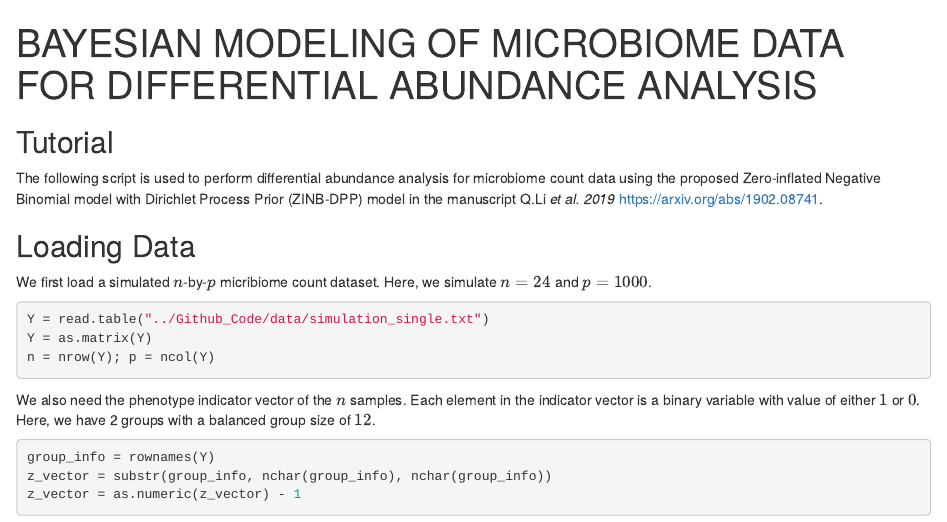
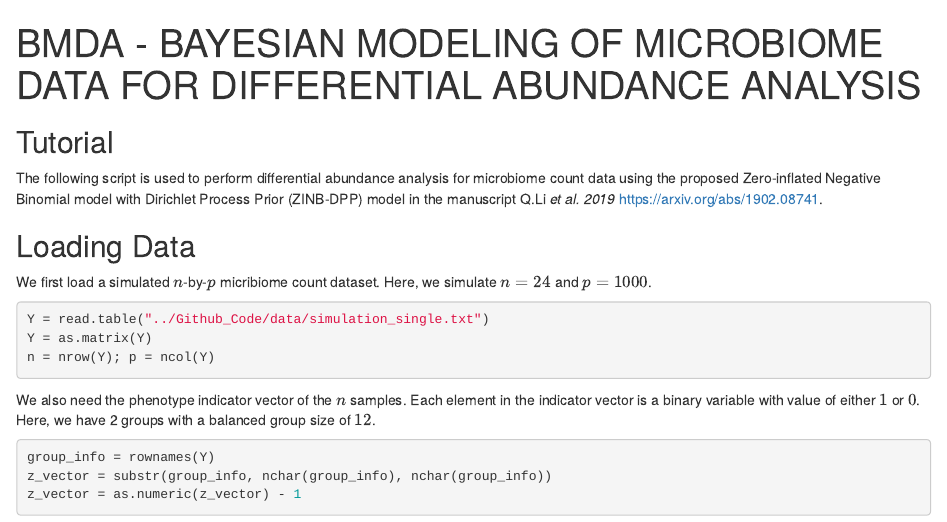
Before and after one commit to shuangj00/BMDA, an R Markdown document (docs/Tutorial.Rmd): the page in a window 1100 px wide, from its top. Rendered offline with R 4.5, knitr and Pandoc, with nearby package versions; some code elsewhere in the file could not run offline.

Commit message:
Change proj name Tutorial.Rmd

```diff
--- a/docs/Tutorial.Rmd
+++ b/docs/Tutorial.Rmd
@@ -1,5 +1,5 @@
 ---
-title: "BAYESIAN MODELING OF MICROBIOME DATA FOR DIFFERENTIAL ABUNDANCE ANALYSIS"
+title: "BMDA - BAYESIAN MODELING OF MICROBIOME DATA FOR DIFFERENTIAL ABUNDANCE ANALYSIS"
 output: html_document
 ---
 
```
